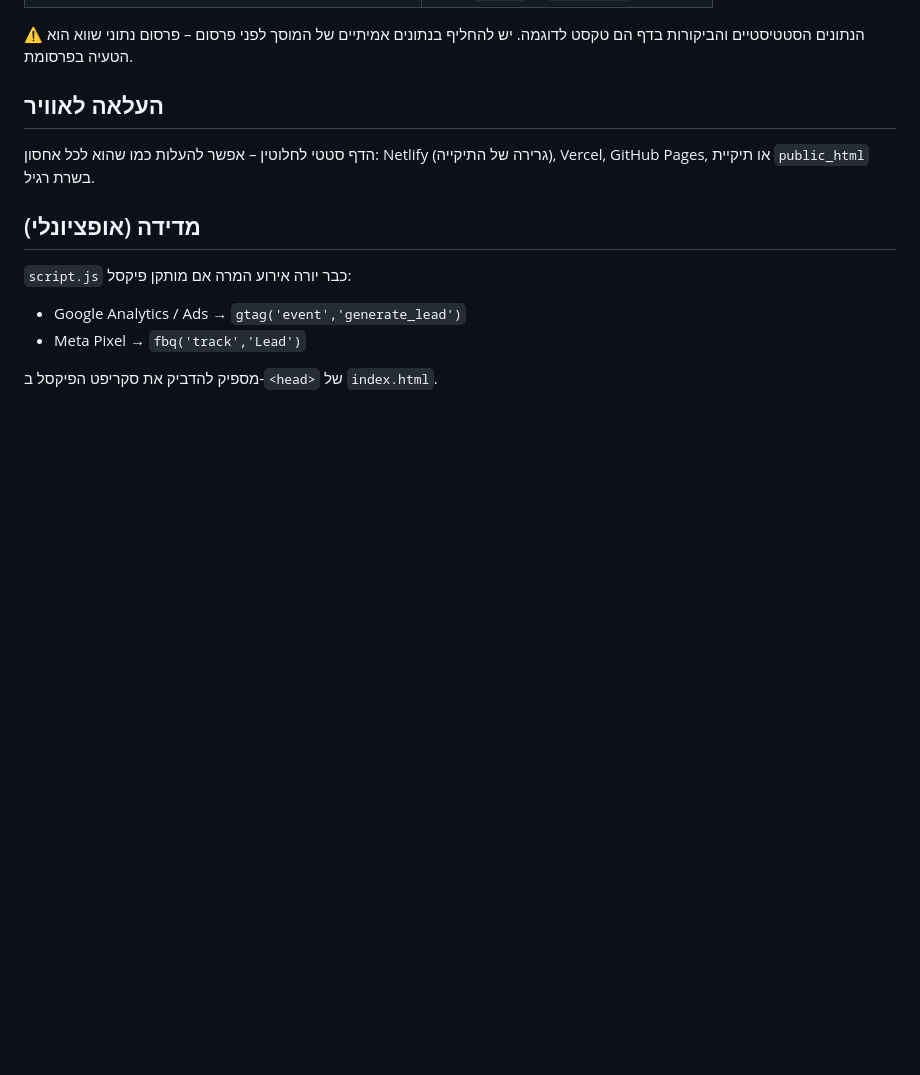
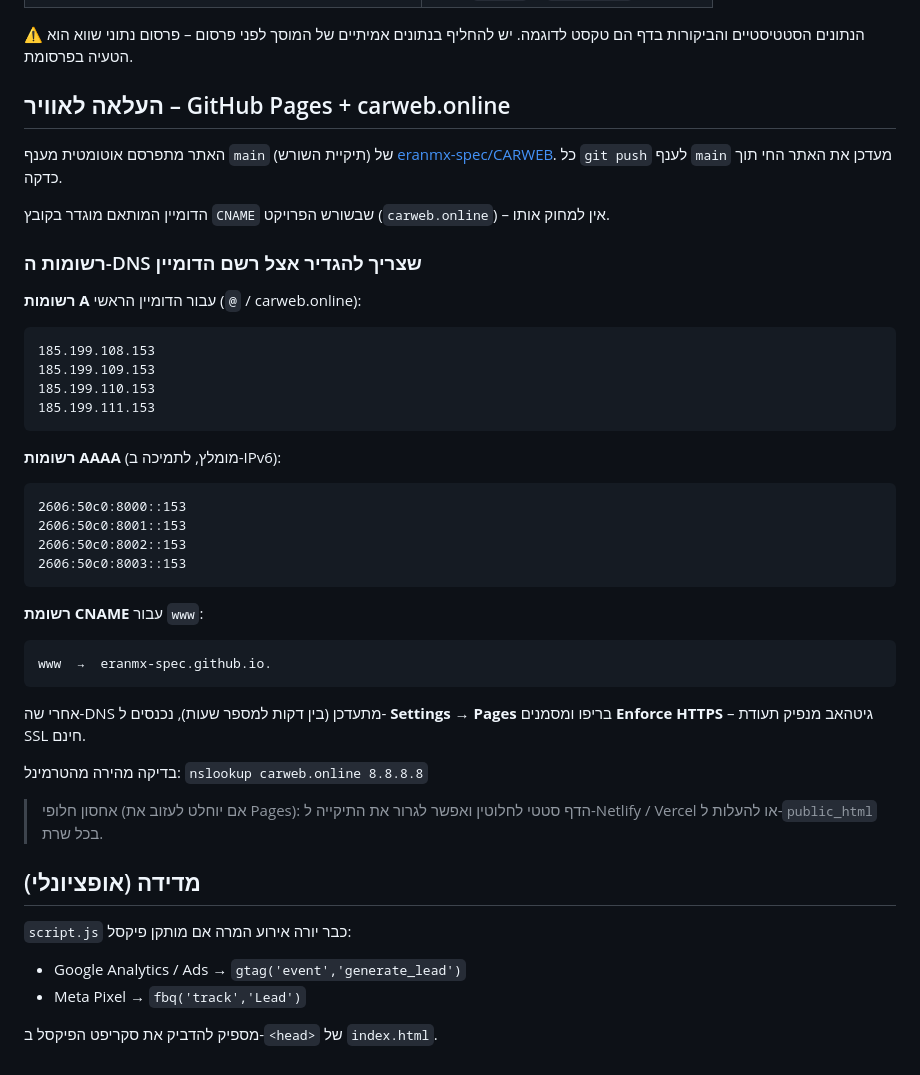
Before and after one commit to eranmx-spec/CARWEB, a Markdown page: README.md, the part around the change. Drawn GitHub-style; blank space fills up the shorter version.

Commit message:
תיעוד: הוראות DNS ל-carweb.online ב-GitHub Pages
Co-Authored-By: Claude Opus 5 <noreply@anthropic.com>

````diff
--- a/README.md
+++ b/README.md
@@ -62,10 +62,47 @@ const CONFIG = {
 
 ⚠️ הנתונים הסטטיסטיים והביקורות בדף הם טקסט לדוגמה. יש להחליף בנתונים אמיתיים של המוסך לפני פרסום – פרסום נתוני שווא הוא הטעיה בפרסומת.
 
-## העלאה לאוויר
+## העלאה לאוויר – GitHub Pages + carweb.online
 
-הדף סטטי לחלוטין – אפשר להעלות כמו שהוא לכל אחסון:
-Netlify (גרירה של התיקייה), Vercel, GitHub Pages, או תיקיית `public_html` בשרת רגיל.
+האתר מתפרסם אוטומטית מענף `main` (תיקיית השורש) של
+[eranmx-spec/CARWEB](https://github.com/eranmx-spec/CARWEB).
+כל `git push` לענף `main` מעדכן את האתר החי תוך כדקה.
+
+הדומיין המותאם מוגדר בקובץ `CNAME` שבשורש הפרויקט (`carweb.online`) – אין למחוק אותו.
+
+### רשומות ה-DNS שצריך להגדיר אצל רשם הדומיין
+
+**רשומות A** עבור הדומיין הראשי (`@` / carweb.online):
+
+```
+185.199.108.153
+185.199.109.153
+185.199.110.153
+185.199.111.153
+```
+
+**רשומות AAAA** (מומלץ, לתמיכה ב-IPv6):
+
+```
+2606:50c0:8000::153
+2606:50c0:8001::153
+2606:50c0:8002::153
+2606:50c0:8003::153
+```
+
+**רשומת CNAME** עבור `www`:
+
+```
+www  →  eranmx-spec.github.io.
+```
+
+אחרי שה-DNS מתעדכן (בין דקות למספר שעות), נכנסים ל-
+**Settings → Pages** בריפו ומסמנים **Enforce HTTPS** – גיטהאב מנפיק תעודת SSL חינם.
+
+בדיקה מהירה מהטרמינל: `nslookup carweb.online 8.8.8.8`
+
+> אחסון חלופי (אם יוחלט לעזוב את Pages): הדף סטטי לחלוטין ואפשר לגרור את התיקייה
+> ל-Netlify / Vercel או להעלות ל-`public_html` בכל שרת.
 
 ## מדידה (אופציונלי)
 
````
